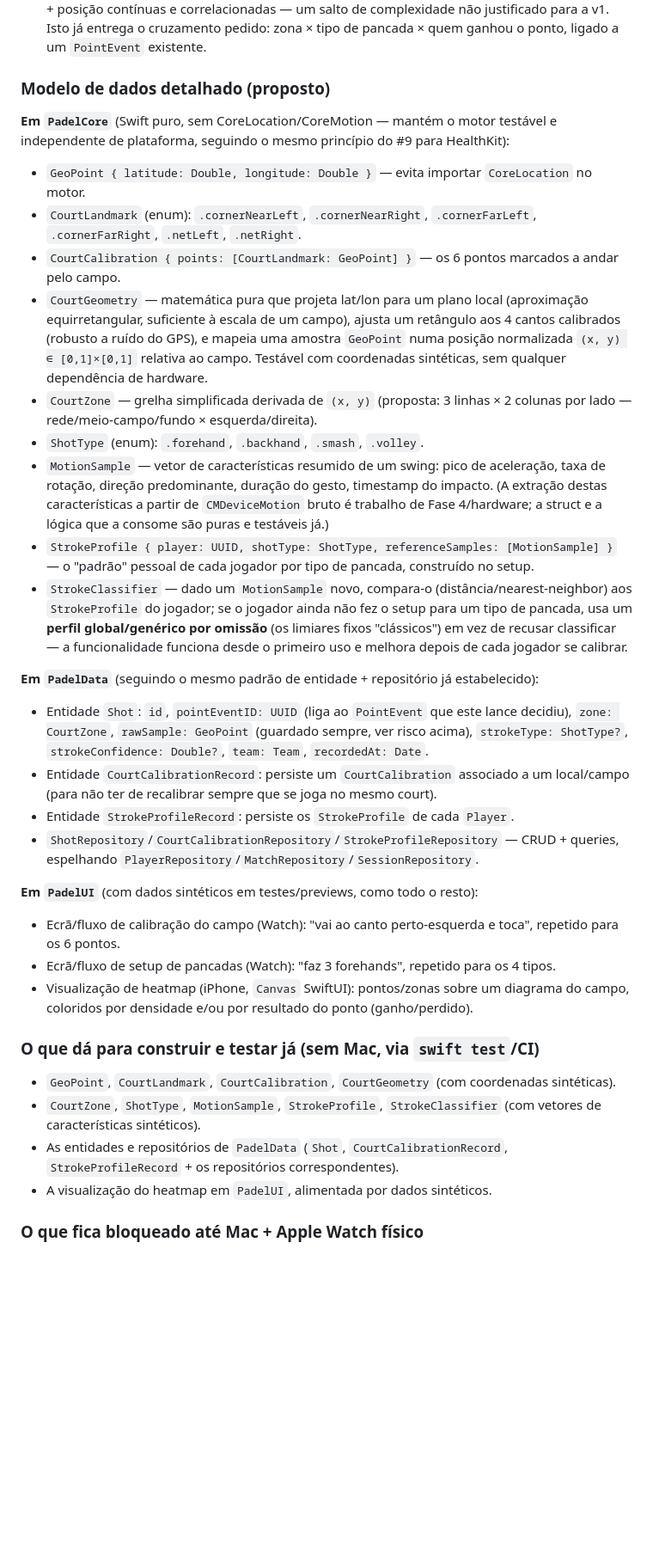
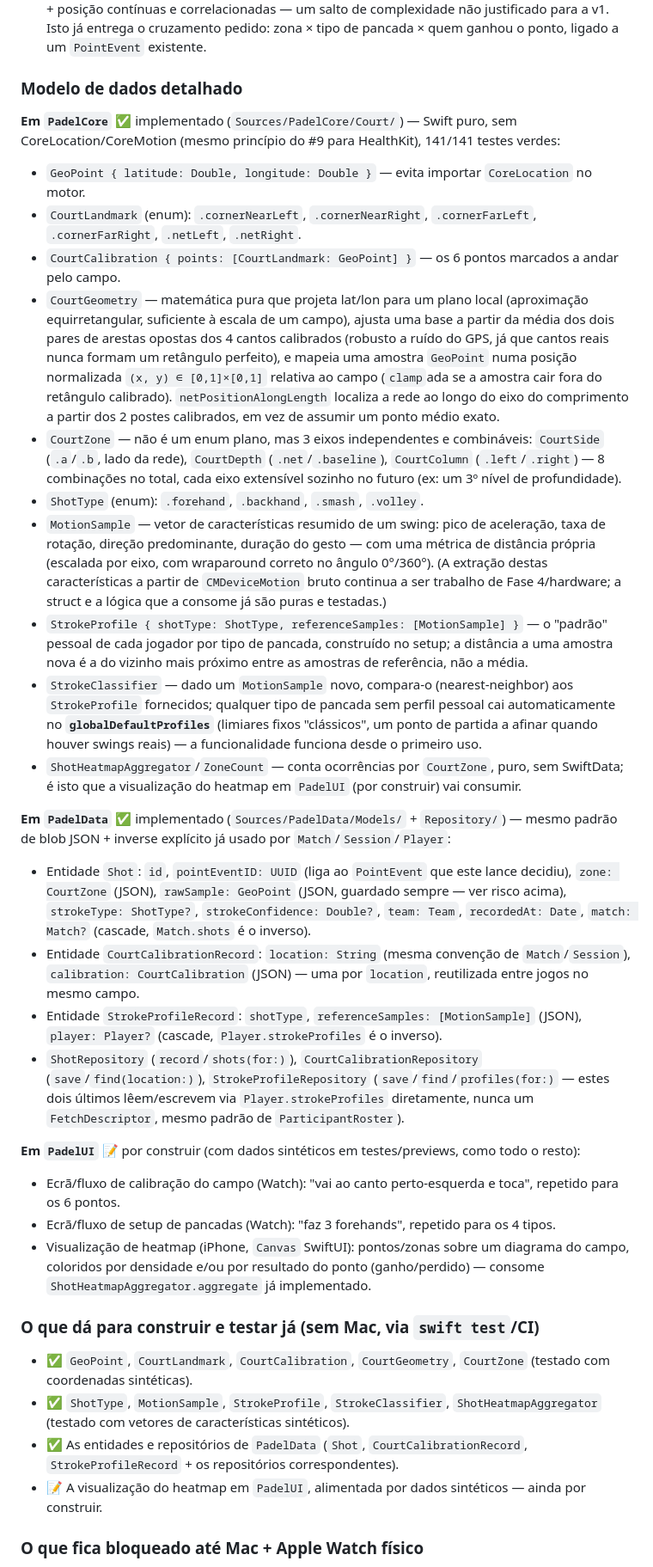
Before and after one commit to luis3199correia/ios-watch-padel, a Markdown page: docs/roadmap.md, the part around one of its changes. Shown at 86% size. Drawn GitHub-style; blank space fills up the shorter version.

Commit message:
docs: update roadmap -- Fase 4 PadelCore/PadelData pieces now implemented
Marks the geometry/classifier (PadelCore) and entities/repositories
(PadelData) as done and CI-validated (141/141 tests), corrects the
CourtZone description to match the actual 3-axis (side/depth/column)
design, and leaves the PadelUI heatmap view as the one remaining
Mac-independent piece.

Co-Authored-By: Claude Sonnet 5 <noreply@anthropic.com>

```diff
--- a/docs/roadmap.md
+++ b/docs/roadmap.md
@@ -208,10 +208,10 @@ cruzando zona do campo × tipo de pancada × resultado do ponto.
    para a v1. Isto já entrega o cruzamento pedido: zona × tipo de pancada × quem ganhou o
    ponto, ligado a um `PointEvent` existente.
 
-### Modelo de dados detalhado (proposto)
+### Modelo de dados detalhado
 
-**Em `PadelCore`** (Swift puro, sem CoreLocation/CoreMotion — mantém o motor testável e
-independente de plataforma, seguindo o mesmo princípio do #9 para HealthKit):
+**Em `PadelCore`** ✅ implementado (`Sources/PadelCore/Court/`) — Swift puro, sem
+CoreLocation/CoreMotion (mesmo princípio do #9 para HealthKit), 141/141 testes verdes:
 
 - `GeoPoint { latitude: Double, longitude: Double }` — evita importar `CoreLocation` no motor.
 - `CourtLandmark` (enum): `.cornerNearLeft`, `.cornerNearRight`, `.cornerFarLeft`,
@@ -219,52 +219,68 @@ independente de plataforma, seguindo o mesmo princípio do #9 para HealthKit):
 - `CourtCalibration { points: [CourtLandmark: GeoPoint] }` — os 6 pontos marcados a andar pelo
   campo.
 - `CourtGeometry` — matemática pura que projeta lat/lon para um plano local (aproximação
-  equirretangular, suficiente à escala de um campo), ajusta um retângulo aos 4 cantos
-  calibrados (robusto a ruído do GPS), e mapeia uma amostra `GeoPoint` numa posição
-  normalizada `(x, y) ∈ [0,1]×[0,1]` relativa ao campo. Testável com coordenadas sintéticas,
-  sem qualquer dependência de hardware.
-- `CourtZone` — grelha simplificada derivada de `(x, y)` (proposta: 3 linhas × 2 colunas por
-  lado — rede/meio-campo/fundo × esquerda/direita).
+  equirretangular, suficiente à escala de um campo), ajusta uma base a partir da média dos
+  dois pares de arestas opostas dos 4 cantos calibrados (robusto a ruído do GPS, já que cantos
+  reais nunca formam um retângulo perfeito), e mapeia uma amostra `GeoPoint` numa posição
+  normalizada `(x, y) ∈ [0,1]×[0,1]` relativa ao campo (`clamp`ada se a amostra cair fora do
+  retângulo calibrado). `netPositionAlongLength` localiza a rede ao longo do eixo do
+  comprimento a partir dos 2 postes calibrados, em vez de assumir um ponto médio exato.
+- `CourtZone` — não é um enum plano, mas 3 eixos independentes e combináveis:
+  `CourtSide` (`.a`/`.b`, lado da rede), `CourtDepth` (`.net`/`.baseline`), `CourtColumn`
+  (`.left`/`.right`) — 8 combinações no total, cada eixo extensível sozinho no futuro (ex: um
+  3º nível de profundidade).
 - `ShotType` (enum): `.forehand`, `.backhand`, `.smash`, `.volley`.
 - `MotionSample` — vetor de características resumido de um swing: pico de aceleração, taxa de
-  rotação, direção predominante, duração do gesto, timestamp do impacto. (A extração destas
-  características a partir de `CMDeviceMotion` bruto é trabalho de Fase 4/hardware; a struct e
-  a lógica que a consome são puras e testáveis já.)
-- `StrokeProfile { player: UUID, shotType: ShotType, referenceSamples: [MotionSample] }` — o
-  "padrão" pessoal de cada jogador por tipo de pancada, construído no setup.
-- `StrokeClassifier` — dado um `MotionSample` novo, compara-o (distância/nearest-neighbor) aos
-  `StrokeProfile` do jogador; se o jogador ainda não fez o setup para um tipo de pancada, usa um
-  **perfil global/genérico por omissão** (os limiares fixos "clássicos") em vez de recusar
-  classificar — a funcionalidade funciona desde o primeiro uso e melhora depois de cada
-  jogador se calibrar.
+  rotação, direção predominante, duração do gesto — com uma métrica de distância própria
+  (escalada por eixo, com wraparound correto no ângulo 0°/360°). (A extração destas
+  características a partir de `CMDeviceMotion` bruto continua a ser trabalho de Fase
+  4/hardware; a struct e a lógica que a consome já são puras e testadas.)
+- `StrokeProfile { shotType: ShotType, referenceSamples: [MotionSample] }` — o "padrão"
+  pessoal de cada jogador por tipo de pancada, construído no setup; a distância a uma amostra
+  nova é a do vizinho mais próximo entre as amostras de referência, não a média.
+- `StrokeClassifier` — dado um `MotionSample` novo, compara-o (nearest-neighbor) aos
+  `StrokeProfile` fornecidos; qualquer tipo de pancada sem perfil pessoal cai automaticamente
+  no **`globalDefaultProfiles`** (limiares fixos "clássicos", um ponto de partida a afinar
+  quando houver swings reais) — a funcionalidade funciona desde o primeiro uso.
+- `ShotHeatmapAggregator`/`ZoneCount` — conta ocorrências por `CourtZone`, puro, sem SwiftData;
+  é isto que a visualização do heatmap em `PadelUI` (por construir) vai consumir.
 
-**Em `PadelData`** (seguindo o mesmo padrão de entidade + repositório já estabelecido):
+**Em `PadelData`** ✅ implementado (`Sources/PadelData/Models/` + `Repository/`) — mesmo padrão
+de blob JSON + inverse explícito já usado por `Match`/`Session`/`Player`:
 
 - Entidade `Shot`: `id`, `pointEventID: UUID` (liga ao `PointEvent` que este lance decidiu),
-  `zone: CourtZone`, `rawSample: GeoPoint` (guardado sempre, ver risco acima), `strokeType:
-  ShotType?`, `strokeConfidence: Double?`, `team: Team`, `recordedAt: Date`.
-- Entidade `CourtCalibrationRecord`: persiste um `CourtCalibration` associado a um local/campo
-  (para não ter de recalibrar sempre que se joga no mesmo court).
-- Entidade `StrokeProfileRecord`: persiste os `StrokeProfile` de cada `Player`.
-- `ShotRepository`/`CourtCalibrationRepository`/`StrokeProfileRepository` — CRUD + queries,
-  espelhando `PlayerRepository`/`MatchRepository`/`SessionRepository`.
+  `zone: CourtZone` (JSON), `rawSample: GeoPoint` (JSON, guardado sempre — ver risco acima),
+  `strokeType: ShotType?`, `strokeConfidence: Double?`, `team: Team`, `recordedAt: Date`,
+  `match: Match?` (cascade, `Match.shots` é o inverso).
+- Entidade `CourtCalibrationRecord`: `location: String` (mesma convenção de `Match`/`Session`),
+  `calibration: CourtCalibration` (JSON) — uma por `location`, reutilizada entre jogos no mesmo
+  campo.
+- Entidade `StrokeProfileRecord`: `shotType`, `referenceSamples: [MotionSample]` (JSON),
+  `player: Player?` (cascade, `Player.strokeProfiles` é o inverso).
+- `ShotRepository` (`record`/`shots(for:)`), `CourtCalibrationRepository`
+  (`save`/`find(location:)`), `StrokeProfileRepository` (`save`/`find`/`profiles(for:)` — estes
+  dois últimos lêem/escrevem via `Player.strokeProfiles` diretamente, nunca um
+  `FetchDescriptor`, mesmo padrão de `ParticipantRoster`).
 
-**Em `PadelUI`** (com dados sintéticos em testes/previews, como todo o resto):
+**Em `PadelUI`** 📝 por construir (com dados sintéticos em testes/previews, como todo o resto):
 
 - Ecrã/fluxo de calibração do campo (Watch): "vai ao canto perto-esquerda e toca", repetido
   para os 6 pontos.
 - Ecrã/fluxo de setup de pancadas (Watch): "faz 3 forehands", repetido para os 4 tipos.
 - Visualização de heatmap (iPhone, `Canvas` SwiftUI): pontos/zonas sobre um diagrama do campo,
-  coloridos por densidade e/ou por resultado do ponto (ganho/perdido).
+  coloridos por densidade e/ou por resultado do ponto (ganho/perdido) — consome
+  `ShotHeatmapAggregator.aggregate` já implementado.
 
 ### O que dá para construir e testar já (sem Mac, via `swift test`/CI)
 
-- `GeoPoint`, `CourtLandmark`, `CourtCalibration`, `CourtGeometry` (com coordenadas sintéticas).
-- `CourtZone`, `ShotType`, `MotionSample`, `StrokeProfile`, `StrokeClassifier` (com vetores de
-  características sintéticos).
-- As entidades e repositórios de `PadelData` (`Shot`, `CourtCalibrationRecord`,
+- ✅ `GeoPoint`, `CourtLandmark`, `CourtCalibration`, `CourtGeometry`, `CourtZone` (testado com
+  coordenadas sintéticas).
+- ✅ `ShotType`, `MotionSample`, `StrokeProfile`, `StrokeClassifier`, `ShotHeatmapAggregator`
+  (testado com vetores de características sintéticos).
+- ✅ As entidades e repositórios de `PadelData` (`Shot`, `CourtCalibrationRecord`,
   `StrokeProfileRecord` + os repositórios correspondentes).
-- A visualização do heatmap em `PadelUI`, alimentada por dados sintéticos.
+- 📝 A visualização do heatmap em `PadelUI`, alimentada por dados sintéticos — ainda por
+  construir.
 
 ### O que fica bloqueado até Mac + Apple Watch físico
 
```
Also changed, not shown: other parts of docs/roadmap.md (+6 -4 lines).
